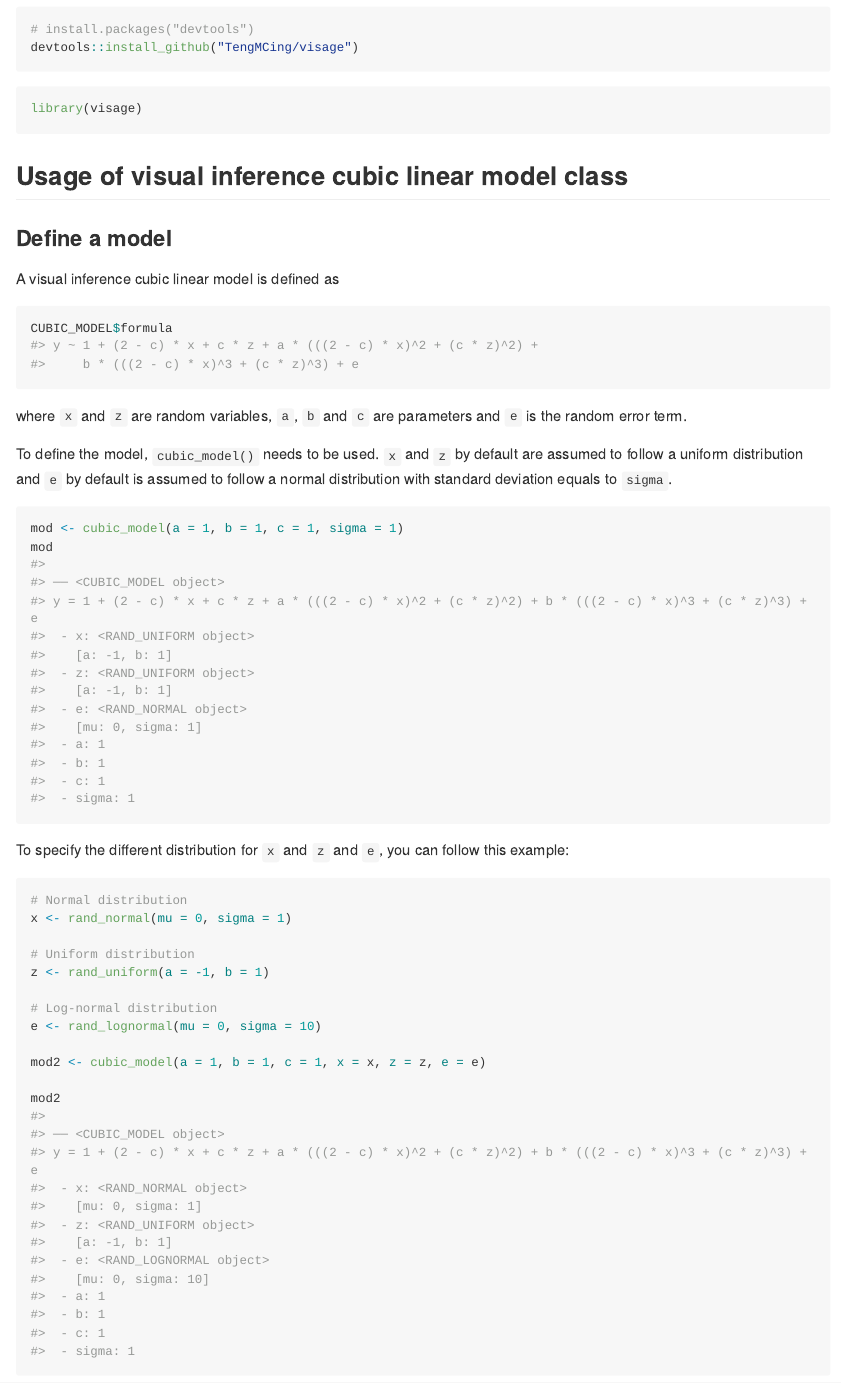
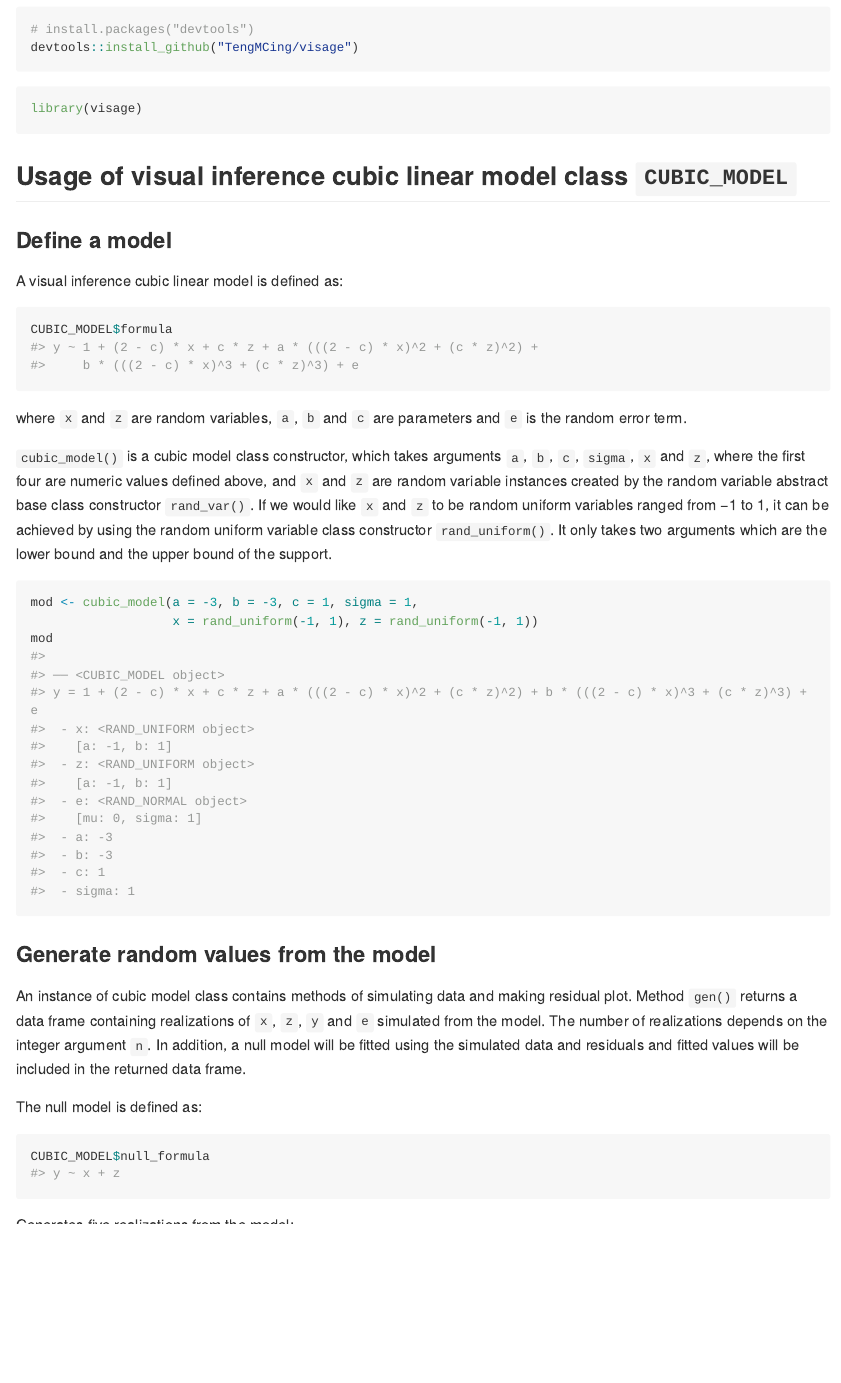
Before and after one commit to TengMCing/visage, an R Markdown document (README.Rmd): the page in a window 1100 px wide, from 260 px down. The pictures show the output file README.md that the author committed with the source, drawn offline in the style of GitHub; long lines of code are wrapped.

Commit message:
update readme

````diff
--- a/README.Rmd
+++ b/README.Rmd
@@ -33,11 +33,11 @@ devtools::install_github("TengMCing/visage")
 library(visage)
 ```
 
-## Usage of visual inference cubic linear model class
+## Usage of visual inference cubic linear model class `CUBIC_MODEL`
 
 ### Define a model
 
-A visual inference cubic linear model is defined as
+A visual inference cubic linear model is defined as:
 
 ```{r}
 CUBIC_MODEL$formula
@@ -45,43 +45,36 @@ CUBIC_MODEL$formula
 
 where `x` and `z` are random variables, `a`, `b` and `c` are parameters and `e` is the random error term.
 
-To define the model, `cubic_model()` needs to be used. `x` and `z` by default are assumed to follow a uniform distribution and `e` by default is assumed to follow a normal distribution with standard deviation equals to `sigma`.
+`cubic_model()` is a cubic model class constructor, which takes arguments `a`, `b`, `c`, `sigma`, `x` and `z`, where the first four are numeric values defined above, and `x` and `z` are random variable instances created by the random variable abstract base class constructor `rand_var()`. If we would like `x` and `z` to be random uniform variables ranged from −1 to 1, it can be achieved by using the random uniform variable class constructor `rand_uniform()`. It only takes two arguments which are the lower bound and the upper bound of the support.
 
 ```{r}
-mod <- cubic_model(a = 1, b = 1, c = 1, sigma = 1)
+mod <- cubic_model(a = -3, b = -3, c = 1, sigma = 1,
+                   x = rand_uniform(-1, 1), z = rand_uniform(-1, 1))
 mod
-```
-
-To specify the different distribution for `x` and `z` and `e`, you can follow this example:
-
-```{r}
-# Normal distribution
-x <- rand_normal(mu = 0, sigma = 1)
-
-# Uniform distribution
-z <- rand_uniform(a = -1, b = 1)
-
-# Log-normal distribution
-e <- rand_lognormal(mu = 0, sigma = 10)
-
-mod2 <- cubic_model(a = 1, b = 1, c = 1, x = x, z = z, e = e)
-
-mod2
 ```
 
 
 ### Generate random values from the model
 
-To generate random values from the model, method `gen()` needs to be used. It will return a data frame containing values of `y`, `x`, `z`, `e`, `.resid` and `.fitted`.
+An instance of cubic model class contains methods of simulating data and making residual plot. Method `gen()` returns a data frame containing realizations of `x`, `z`, `y` and `e` simulated from the model. The number of realizations depends on the integer argument `n`. In addition, a null model will be fitted using the simulated data and residuals and fitted values will be included in the returned data frame.
+
+The null model is defined as:
+
+```{r}
+CUBIC_MODEL$null_formula
+```
+
+Generates five realizations from the model:
 
 ```{r}
 mod$gen(n = 5)
 ```
 
-Residuals and fitted values are obtained by fitting the following null model:
+### Make a residual plot
+
+Method `plot()` produce a `ggplot` object. It takes a data frame containing columns `.resid` and `.fitted` as input, along with a character argument type indicating the type of the data plot, and other aesthetic arguments such as size and alpha to control the appearance of the plot.
 
 ```{r}
-CUBIC_MODEL$null_formula
+mod$plot(mod$gen(n = 100), type = "resid", size = 1)
 ```
 
-### Make a residual plot
@@ -97,11 +96,37 @@ mod$gen_lineup(n = 10, k = 2)
 ```
 
-### Plot a lineup
+## Usage of visual inference heteroskedasticity linear model class `HETER_MODEL`
+
+A visual inference heteroskedasticity linear model is defined as:
 
 ```{r}
-mod$plot_lineup(mod$gen_lineup(100))
+HETER_MODEL$formula
 ```
 
+where `x` is random variables, `a`, `b` are parameters and `e` is the random error term.
+
+Similar to the cubic model, the heteroskedasticity model could be built by the heteroskedasticity model class constructor `heter_model()`. This function takes three arguments as inputs, which are `a`, `b` and `x`. `a` and `b` are numeric parameters defined above. `x` needs to be a random variable object.
+
+```{r}
+mod <- heter_model(a = 0, b = 16, x = rand_uniform(-1, 1))
+
+mod
+```
+
+
+Since both the cubic model class `CUBIC_MODEL` and the heteroskedasticity model class `HETER_MODEL` are inherited from the visual inference model class `VI_MODEL`, heteroskedasticity model object can be used in a similar way as cubic model object. The following codes give examples of the use of the object.
+
+```{r}
+mod$gen(n = 5)
+```
+
+```{r}
+mod$plot(mod$gen(n = 300), type = "resid", size = 1)
+```
+
+```{r}
+mod$plot_lineup(mod$gen_lineup(n = 300), alpha = 0.6)
+```
 
 ## Basic usgae of `visage` OOP system
 
````
Also changed, not shown: README.md, docs/pkgdown.yml, README.Rmd (12 more changed lines), 49 other files.
